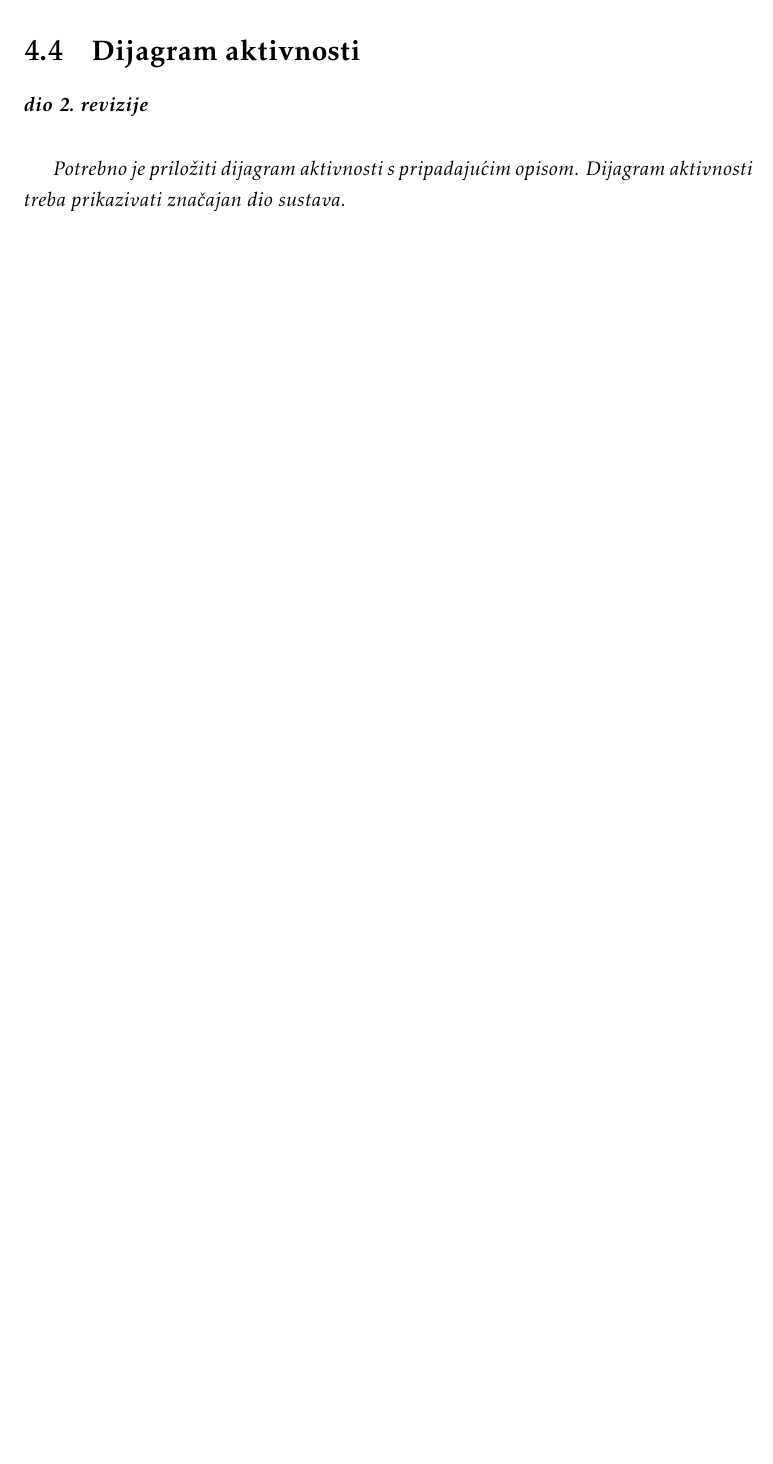
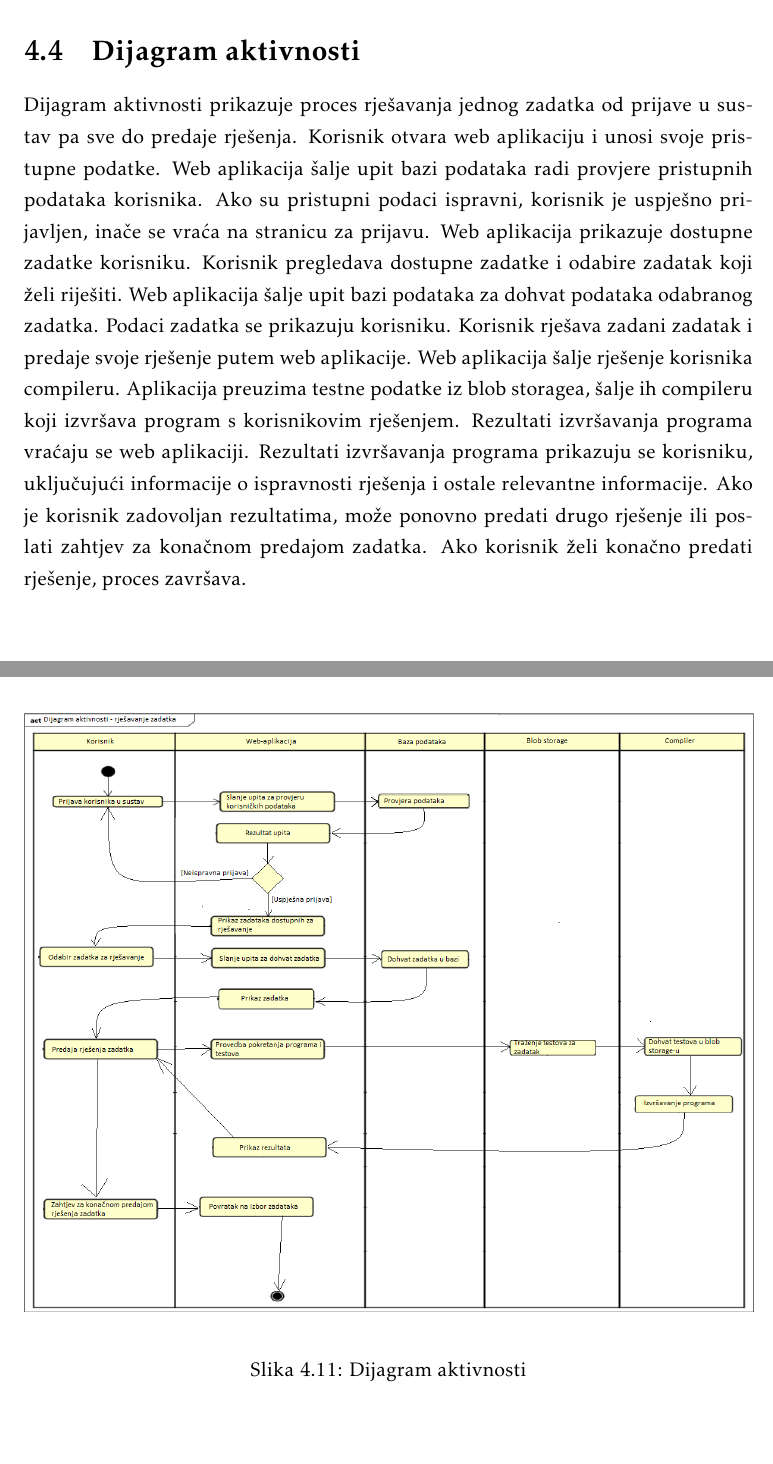
Before and after one commit to ProgiRade/bytepit-root, a LaTeX document (dokumentacija/PROGI_ProjektnaDokumentacija.tex, which reads dokumentacija/Arhitektura.tex): part of page 42 of 56 before the commit and two parts of pages 42 and 43 of 57 after it, the two joined at a grey line, cut so that both start at the same text, the shorter picture padded with empty space. Compiled offline with pdfLaTeX.

Commit message:
Refactor

```diff
--- a/dokumentacija/Arhitektura.tex
+++ b/dokumentacija/Arhitektura.tex
@@ -201,10 +201,15 @@
 
 		\section{Dijagram aktivnosti}
 
-			\textbf{\textit{dio 2. revizije}}\\
+			Dijagram aktivnosti prikazuje proces rješavanja jednog zadatka od prijave u sustav pa sve do predaje rješenja. Korisnik otvara web aplikaciju i unosi svoje pristupne podatke. Web aplikacija šalje upit bazi podataka radi provjere pristupnih podataka korisnika. Ako su pristupni podaci ispravni, korisnik je uspješno prijavljen, inače se vraća na stranicu za prijavu. Web aplikacija prikazuje dostupne zadatke korisniku. Korisnik pregledava dostupne zadatke i odabire zadatak koji želi riješiti. Web aplikacija šalje upit bazi podataka za dohvat podataka odabranog zadatka. Podaci zadatka se prikazuju korisniku. Korisnik rješava zadani zadatak i predaje svoje rješenje putem web aplikacije. Web aplikacija šalje rješenje korisnika compileru. Aplikacija preuzima testne podatke iz blob storagea, šalje ih compileru koji izvršava program s korisnikovim rješenjem. Rezultati izvršavanja programa vraćaju se web aplikaciji. Rezultati izvršavanja programa prikazuju se korisniku, uključujući informacije o ispravnosti rješenja i ostale relevantne informacije. Ako je korisnik zadovoljan rezultatima, može ponovno predati drugo rješenje ili poslati zahtjev za konačnom predajom zadatka. Ako korisnik želi konačno predati rješenje, proces završava.
+			\eject
 
-			 \textit{Potrebno je priložiti dijagram aktivnosti s pripadajućim opisom. Dijagram aktivnosti treba prikazivati značajan dio sustava.}
-
+			\begin{figure}[H]
+				\includegraphics[width=\linewidth]{slike/DijagramAktivnosti.png}
+				\centering
+				\caption{Dijagram aktivnosti}
+				\label{fig:aktivnost}
+			\end{figure}
 			\eject
 		\section{Dijagram komponenti}
 
```
Also changed, not shown: dokumentacija/Dodatak.tex (+5 -5 lines), dokumentacija/PROGI_ProjektnaDokumentacija.pdf, dokumentacija/slike/DijagramAktivnosti.png (added).
